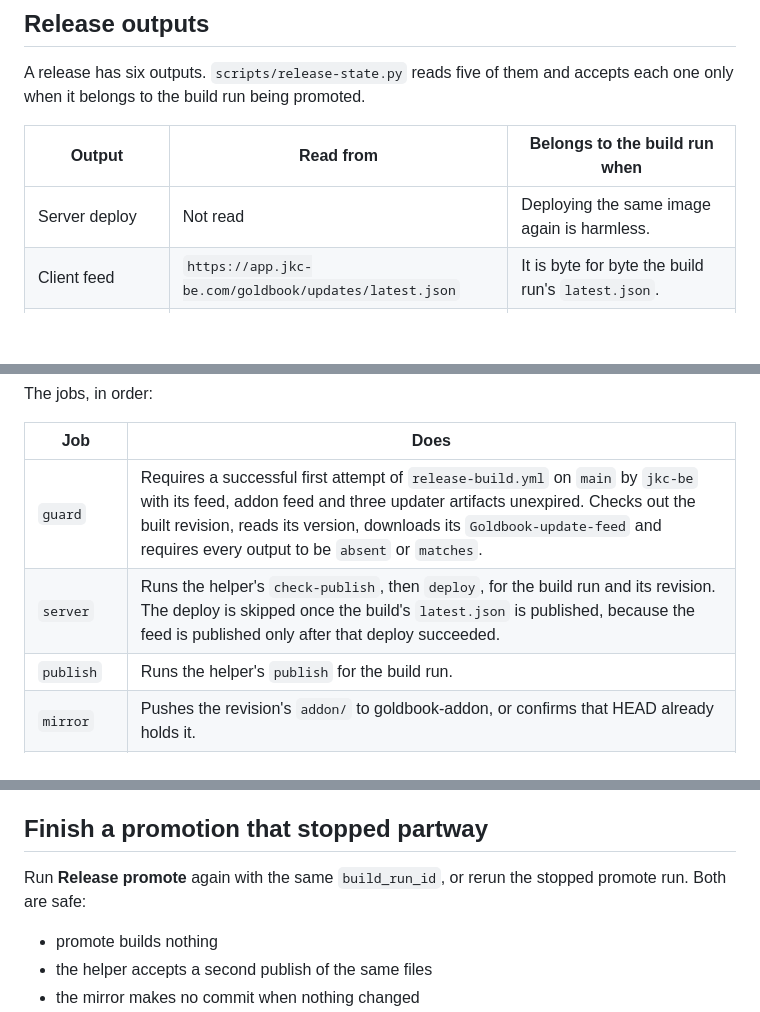
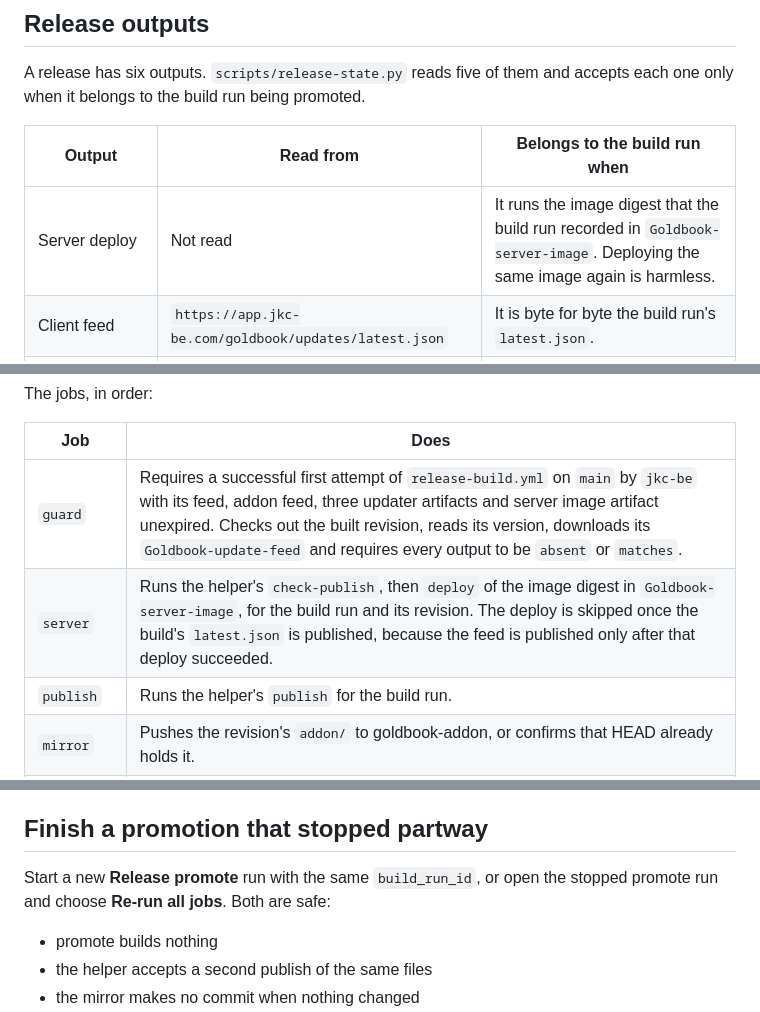
Before and after one commit to jkc-be/goldbook, a Markdown page: docs/releasing.md, 3 parts joined by grey strips. Drawn GitHub-style; blank space fills up the shorter version.

```diff
--- a/docs/releasing.md
+++ b/docs/releasing.md
@@ -30,7 +30,7 @@ accepts each one only when it belongs to the build run being promoted.
 
 | Output | Read from | Belongs to the build run when |
 | --- | --- | --- |
-| Server deploy | Not read | Deploying the same image again is harmless. |
+| Server deploy | Not read | It runs the image digest that the build run recorded in `Goldbook-server-image`. Deploying the same image again is harmless. |
 | Client feed | `https://app.jkc-be.com/goldbook/updates/latest.json` | It is byte for byte the build run's `latest.json`. |
 | Addon feed | `https://app.jkc-be.com/goldbook/updates/addon.json` | It is byte for byte the build run's `addon.json`. |
 | Addon mirror | `jkc-be/goldbook-addon` HEAD | Its `upstream.json` names the revision. |
@@ -106,8 +116,8 @@ The jobs, in order:
 
 | Job | Does |
 | --- | --- |
-| `guard` | Requires a successful first attempt of `release-build.yml` on `main` by `jkc-be` with its feed, addon feed and three updater artifacts unexpired. Checks out the built revision, reads its version, downloads its `Goldbook-update-feed` and requires every output to be `absent` or `matches`. |
-| `server` | Runs the helper's `check-publish`, then `deploy`, for the build run and its revision. The deploy is skipped once the build's `latest.json` is published, because the feed is published only after that deploy succeeded. |
+| `guard` | Requires a successful first attempt of `release-build.yml` on `main` by `jkc-be` with its feed, addon feed, three updater artifacts and server image artifact unexpired. Checks out the built revision, reads its version, downloads its `Goldbook-update-feed` and requires every output to be `absent` or `matches`. |
+| `server` | Runs the helper's `check-publish`, then `deploy` of the image digest in `Goldbook-server-image`, for the build run and its revision. The deploy is skipped once the build's `latest.json` is published, because the feed is published only after that deploy succeeded. |
 | `publish` | Runs the helper's `publish` for the build run. |
 | `mirror` | Pushes the revision's `addon/` to goldbook-addon, or confirms that HEAD already holds it. |
 | `addon-release` | Waits for goldbook-addon's **Package addon release** run for the mirror commit, including its CurseForge job. It polls every 3 minutes for at most 120 minutes. |
@@ -126,8 +136,8 @@ before 0.2.5 had one made by hand. Create it after the tag if you want one.
 
 ## Finish a promotion that stopped partway
 
-Run **Release promote** again with the same `build_run_id`, or rerun the
-stopped promote run. Both are safe:
+Start a new **Release promote** run with the same `build_run_id`, or open the
+stopped promote run and choose **Re-run all jobs**. Both are safe:
 
 - promote builds nothing
 - the helper accepts a second publish of the same files
```
Also changed, not shown: other parts of docs/releasing.md (+29 -4 lines), docs/release-flow/example-stops.png, 6 other files.
